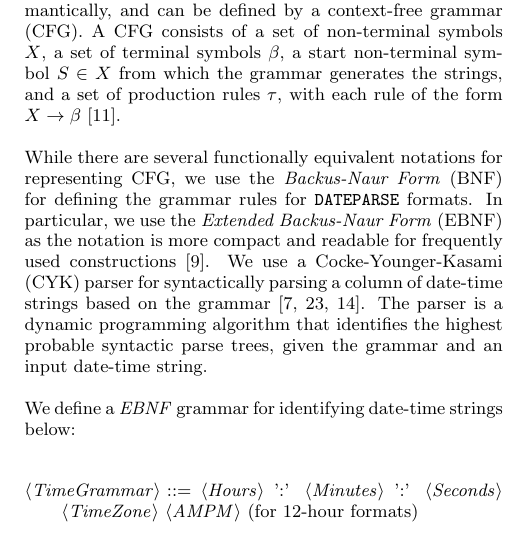
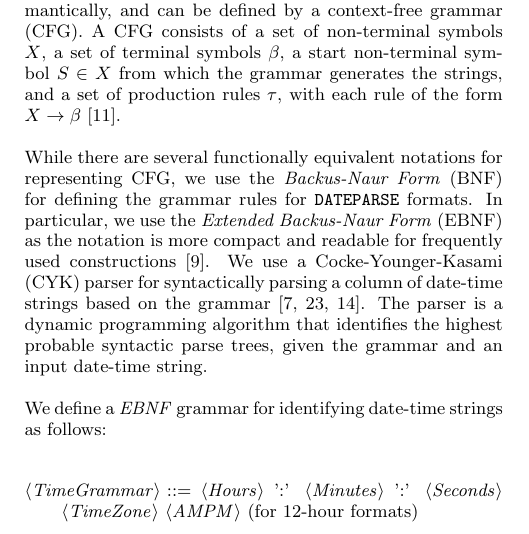
Before and after one commit to hawkfish/dateparse, a LaTeX paper (paper.tex, which reads nlp.tex): part of one column of page 6 of 12, cut so that both start at the same text. Compiled offline with pdfLaTeX.

Commit message:
Removed the spatial reference.

```diff
--- a/nlp.tex
+++ b/nlp.tex
@@ -8,7 +8,7 @@ ICU date formats are well defined both structurally and semantically, and can be
 While there are several functionally equivalent notations for representing CFG, we use the \textit{Backus-Naur Form} (BNF) for defining the grammar rules for \dateparse formats. In particular, we use the \textit{Extended Backus-Naur Form} (EBNF) as the notation is more compact and readable for frequently used constructions~\cite{Grune:1990}. We use a Cocke-Younger-Kasami (CYK) parser for syntactically parsing a column of date-time strings based on the grammar~\cite{Cocke:1969,Younger67,Kasami:1965}. The parser is a dynamic programming algorithm that identifies the highest probable syntactic parse trees, given the grammar and an input date-time string.
 
 
-We define a \textit{EBNF} grammar for identifying date-time strings below:
+We define a \textit{EBNF} grammar for identifying date-time strings as follows:
 
 \begin{grammar}
 <TimeGrammar> ::= <Hours> ':' <Minutes> ':' <Seconds> <TimeZone> <AMPM> (for 12-hour formats)
```
Also changed, not shown: paper.pdf.
